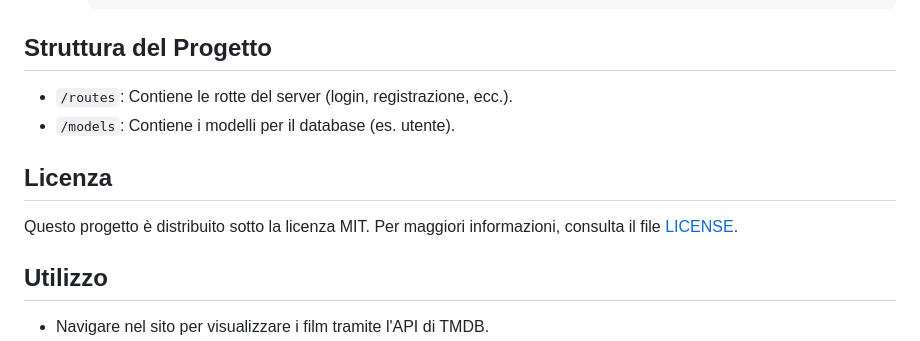
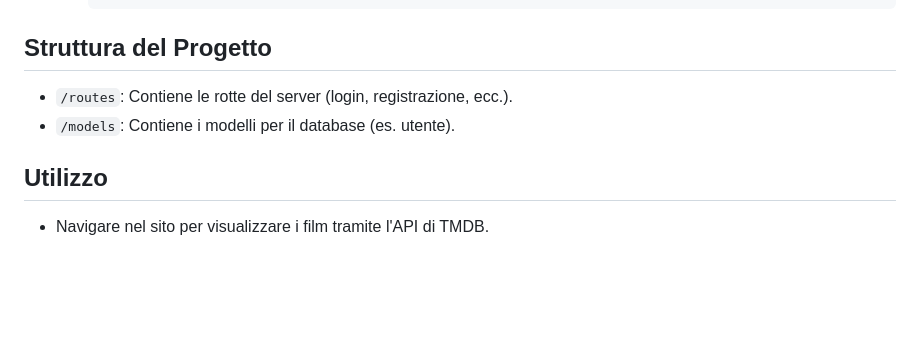
Before and after one commit to BooleanDan/LabTV, a Markdown page: README.md, the part around the change. Drawn GitHub-style; blank space fills up the shorter version.

```diff
--- a/README.md
+++ b/README.md
@@ -125,10 +125,6 @@ Il server permette la registrazione, l'autenticazione e la gestione delle sessio
 - `/models`: Contiene i modelli per il database (es. utente).
 
 
-## Licenza
-Questo progetto è distribuito sotto la licenza MIT. Per maggiori informazioni, consulta il file [LICENSE](LICENSE).
-
-
 ## Utilizzo
 - Navigare nel sito per visualizzare i film tramite l'API di TMDB.
 - Effettuare il login per simulare l'acquisto di un film.
```
